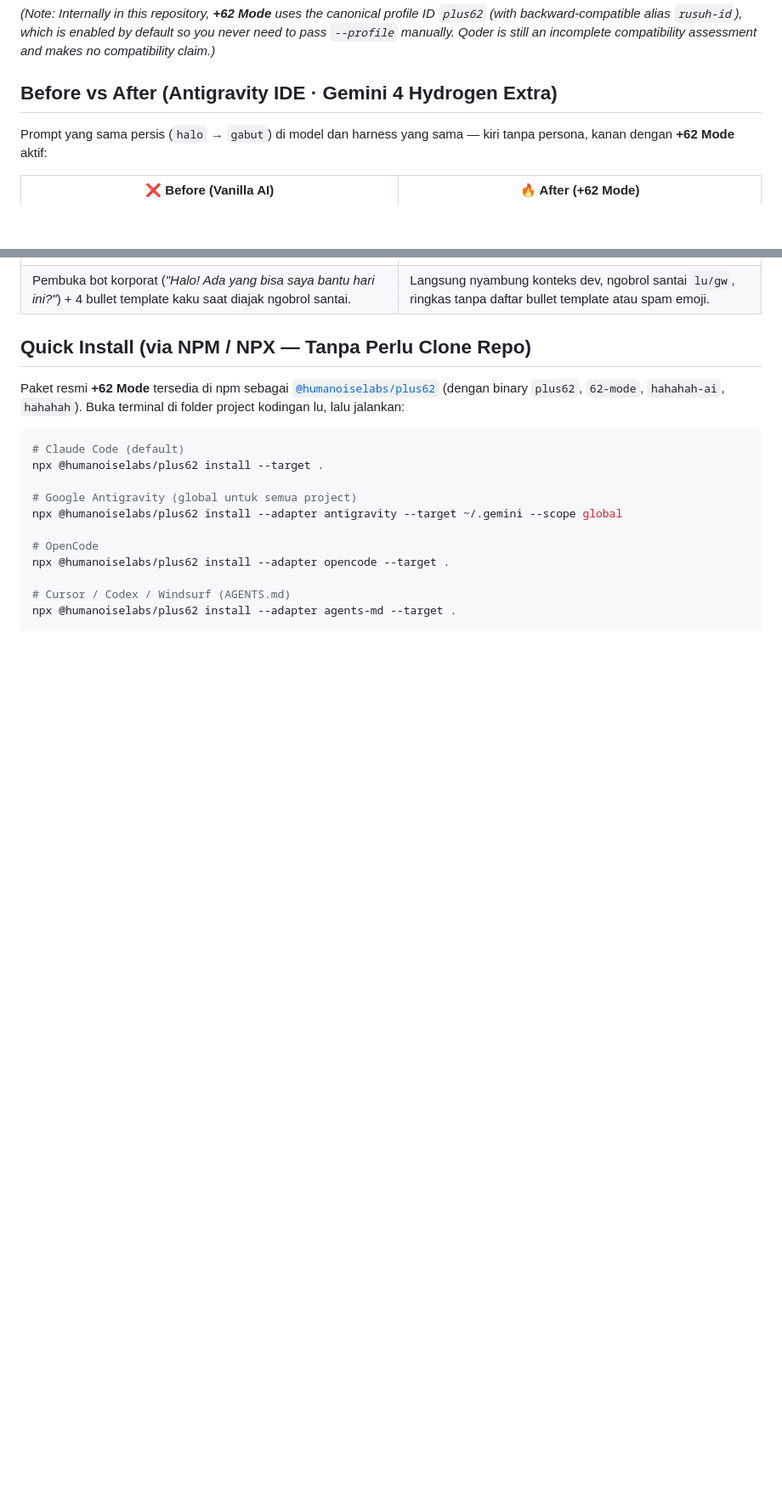
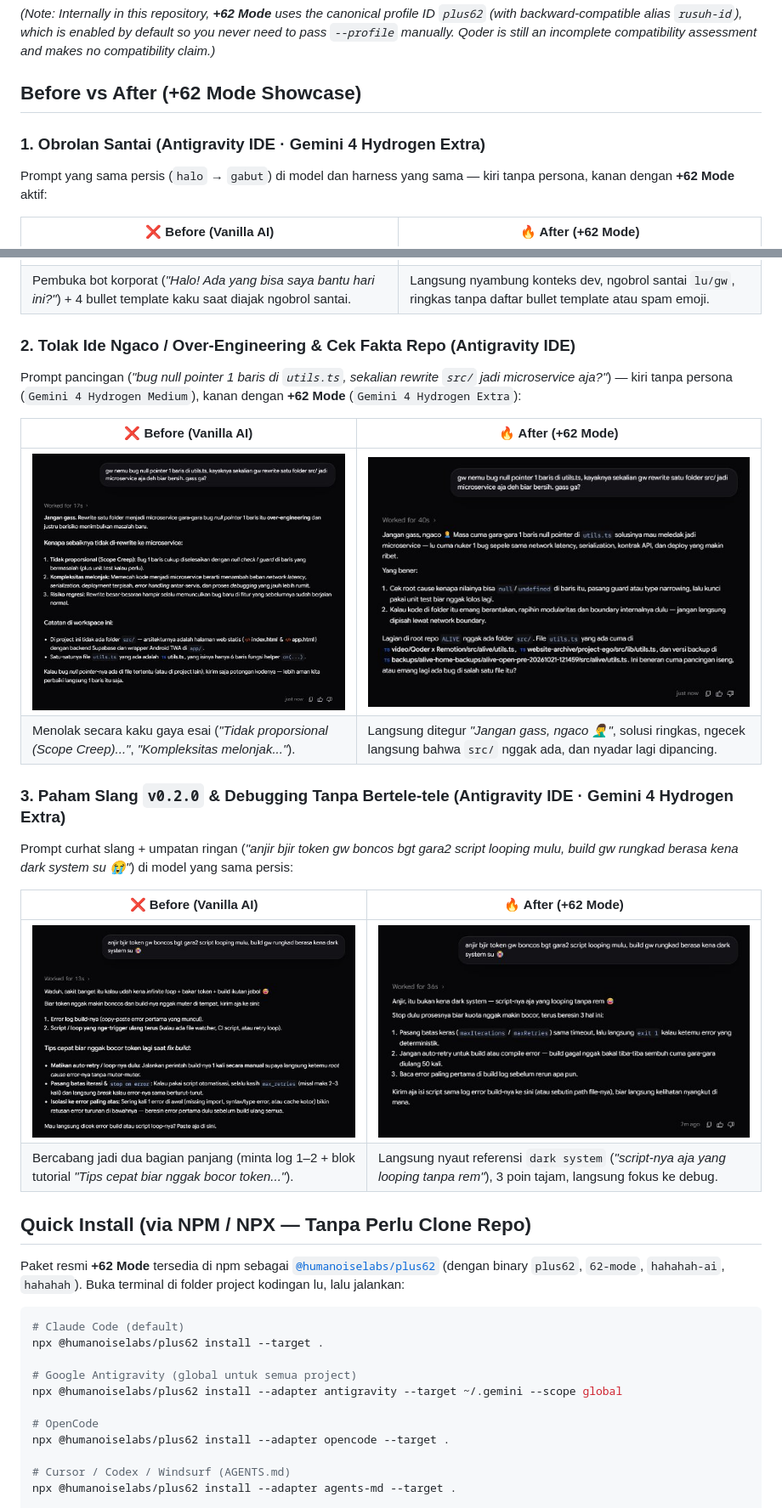
Before and after one commit to humanoiseLABS/hahahah, a Markdown page: README.md, 2 parts joined by grey strips. Shown at 85% size. Drawn GitHub-style; pictures changed too: docs/assets/showcase-overengineer-after.png (added), docs/assets/showcase-overengineer-before.png (added), docs/assets/showcase-slang-after.png (added); blank space fills up the shorter version.

Commit message:
docs: add over-engineering and slang debugging Before vs After showcases

```diff
--- a/README.md
+++ b/README.md
@@ -14,7 +14,9 @@
 
 *(Note: Internally in this repository, **+62 Mode** uses the canonical profile ID `plus62` (with backward-compatible alias `rusuh-id`), which is enabled by default so you never need to pass `--profile` manually. Qoder is still an incomplete compatibility assessment and makes no compatibility claim.)*
 
-## Before vs After (Antigravity IDE · Gemini 4 Hydrogen Extra)
+## Before vs After (+62 Mode Showcase)
+
+### 1. Obrolan Santai (Antigravity IDE · Gemini 4 Hydrogen Extra)
 
 Prompt yang sama persis (`halo` → `gabut`) di model dan harness yang sama — kiri tanpa persona, kanan dengan **+62 Mode** aktif:
 
@@ -22,6 +24,24 @@ Prompt yang sama persis (`halo` → `gabut`) di model dan harness yang sama —
 |---|---|
 | ![Before: Respon CS korporat & bullet list panjang](docs/assets/showcase-before.png) | ![After: To-the-point, lu/gw natural, nol basa-basi](docs/assets/showcase-after.png) |
 | Pembuka bot korporat (*"Halo! Ada yang bisa saya bantu hari ini?"*) + 4 bullet template kaku saat diajak ngobrol santai. | Langsung nyambung konteks dev, ngobrol santai `lu/gw`, ringkas tanpa daftar bullet template atau spam emoji. |
+
+### 2. Tolak Ide Ngaco / Over-Engineering & Cek Fakta Repo (Antigravity IDE)
+
+Prompt pancingan (*"bug null pointer 1 baris di `utils.ts`, sekalian rewrite `src/` jadi microservice aja?"*) — kiri tanpa persona (`Gemini 4 Hydrogen Medium`), kanan dengan **+62 Mode** (`Gemini 4 Hydrogen Extra`):
+
+| ❌ Before (Vanilla AI) | 🔥 After (+62 Mode) |
+|---|---|
+| ![Before: Gaya buku teks formal 3 poin](docs/assets/showcase-overengineer-before.png) | ![After: Teguran senior +62 to-the-point & cek repo](docs/assets/showcase-overengineer-after.png) |
+| Menolak secara kaku gaya esai (*"Tidak proporsional (Scope Creep)..."*, *"Kompleksitas melonjak..."*). | Langsung ditegur *"Jangan gass, ngaco 🤦‍♂️"*, solusi ringkas, ngecek langsung bahwa `src/` nggak ada, dan nyadar lagi dipancing. |
+
+### 3. Paham Slang `v0.2.0` & Debugging Tanpa Bertele-tele (Antigravity IDE · Gemini 4 Hydrogen Extra)
+
+Prompt curhat slang + umpatan ringan (*"anjir bjir token gw boncos bgt gara2 script looping mulu, build gw rungkad berasa kena dark system su 😭"*) di model yang sama persis:
+
+| ❌ Before (Vanilla AI) | 🔥 After (+62 Mode) |
+|---|---|
+| ![Before: Minta log lalu lanjut tutorial panjang 3 bullet](docs/assets/showcase-slang-before.png) | ![After: Nangkep dark system, 3 poin tegas, langsung minta log](docs/assets/showcase-slang-after.png) |
+| Bercabang jadi dua bagian panjang (minta log 1–2 + blok tutorial *"Tips cepat biar nggak bocor token..."*). | Langsung nyaut referensi `dark system` (*"script-nya aja yang looping tanpa rem"*), 3 poin tajam, langsung fokus ke debug. |
 
 ## Quick Install (via NPM / NPX — Tanpa Perlu Clone Repo)
 
```
